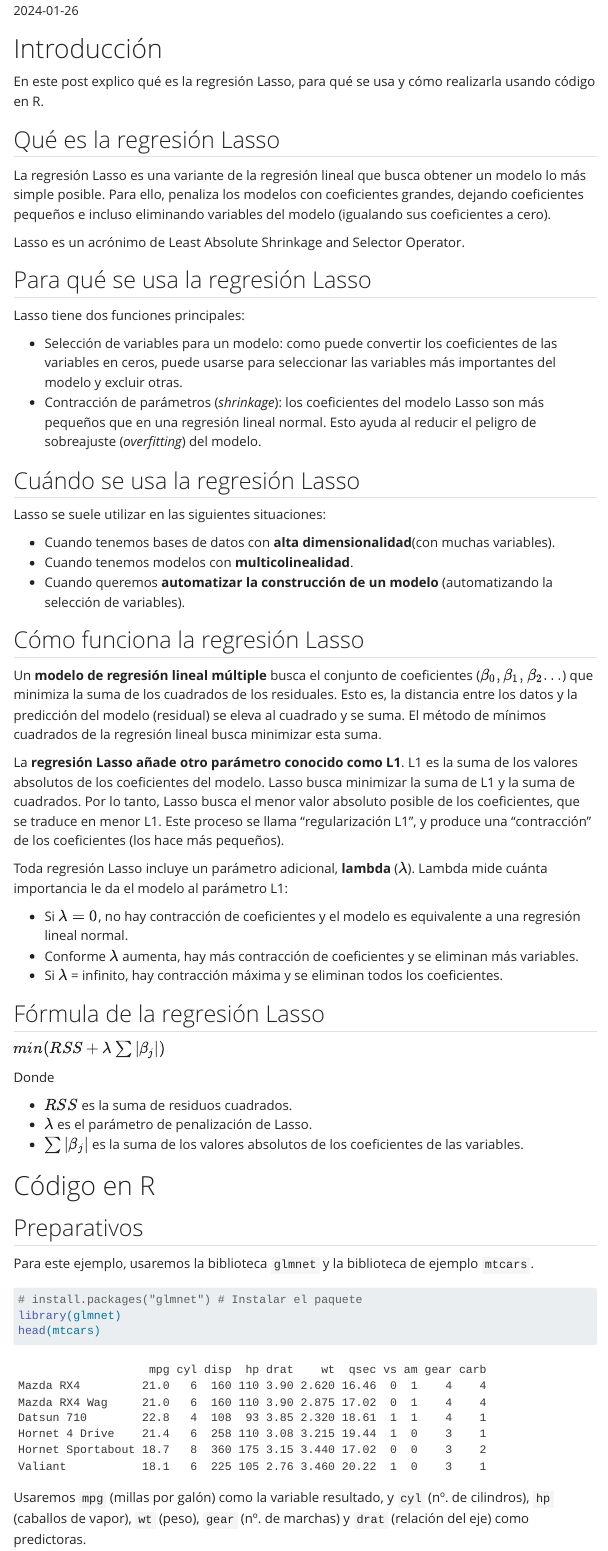
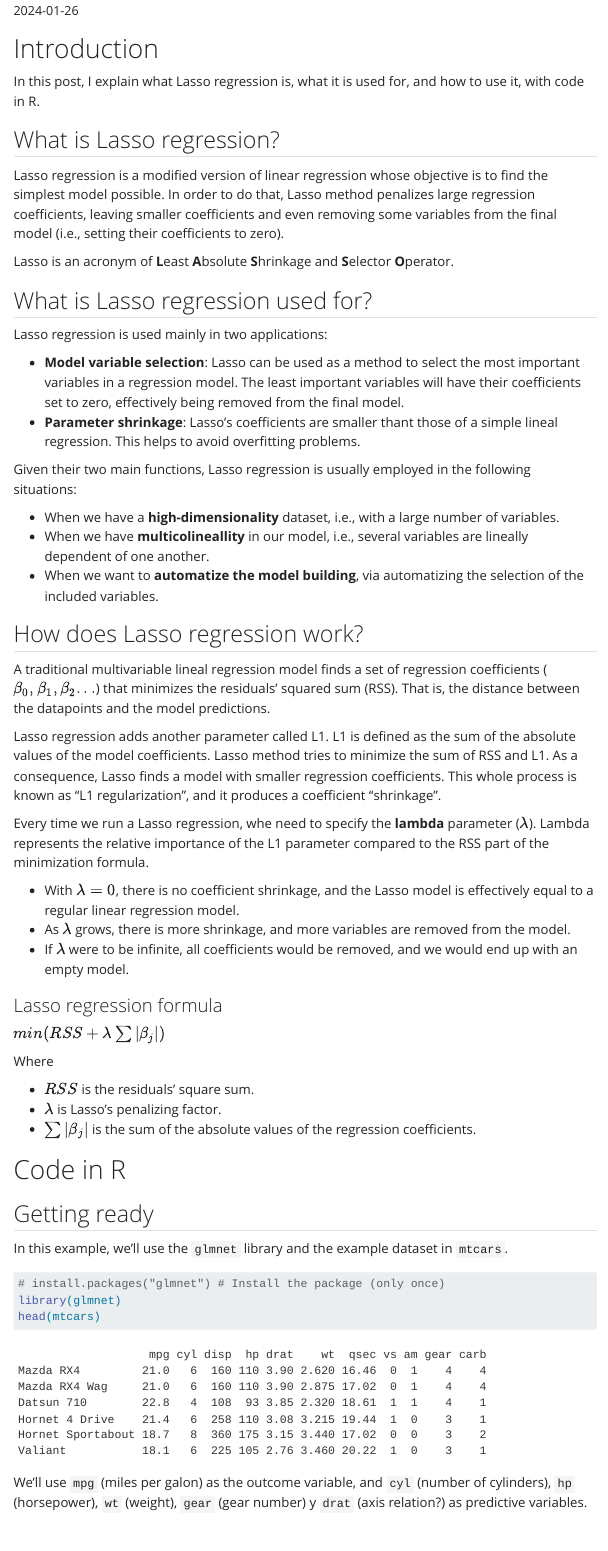
Before and after one commit to CarlosEpiStats/blog, a Quarto document (posts/lasso_regression/post.qmd): the page in a window 1100 px wide, from 70 px down. Rendered offline with R 4.5, knitr and Pandoc in place of Quarto, with nearby package versions; code that draws random numbers runs with fixed seeds of ours; menus at the side of the page are left out; long lines of code are wrapped.

Commit message:
Translating Lasso post to English (1/2)

````diff
--- a/posts/lasso_regression/post.qmd
+++ b/posts/lasso_regression/post.qmd
@@ -1,8 +1,8 @@
 ---
-title: 'Regresión Lasso'
+title: 'Lasso regression'
 date: "2024-01-26"
-categories: ['regresión', 'R', 'lasso']
-description: "Qué es, para qué se usa y cómo usar la regresión Lasso, con código en R."
+categories: ['regression', 'R', 'lasso']
+description: "What is, what is it used for, and how to use Lasso regression, with code in R."
 execute:
   message: false
   warning: false
@@ -10,66 +10,66 @@ editor_options:
   chunk_output_type: console
 ---
 
-# Introducción
+# Introduction
 
-En este post explico qué es la regresión Lasso, para qué se usa y cómo realizarla usando código en R.
+In this post, I explain what Lasso regression is, what it is used for, and how to use it, with code in R.
 
 
-## Qué es la regresión Lasso
+## What is Lasso regression?
 
-La regresión Lasso es una variante de la regresión lineal que busca obtener un modelo lo más simple posible. Para ello, penaliza los modelos con coeficientes grandes, dejando coeficientes pequeños e incluso eliminando variables del modelo (igualando sus coeficientes a cero).
+Lasso regression is a modified version of linear regression whose objective is to find the simplest model possible. In order to do that, Lasso method penalizes large regression coefficients, leaving smaller coefficients and even removing some variables from the final model (i.e., setting their coefficients to zero).
 
-Lasso es un acrónimo de Least Absolute Shrinkage and Selector Operator.
+Lasso is an acronym of **L**east **A**bsolute **S**hrinkage and **S**elector **O**perator.
 
-## Para qué se usa la regresión Lasso
 
-Lasso tiene dos funciones principales:
+## What is Lasso regression used for?
 
-* Selección de variables para un modelo: como puede convertir los coeficientes de las variables en ceros, puede usarse para seleccionar las variables más importantes del modelo y excluir otras.
-* Contracción de parámetros (*shrinkage*): los coeficientes del modelo Lasso son más pequeños que en una regresión lineal normal. Esto ayuda al reducir el peligro de sobreajuste (*overfitting*) del modelo.
+Lasso regression is used mainly in two applications:
 
-## Cuándo se usa la regresión Lasso
+* **Model variable selection**: Lasso can be used as a method to select the most important variables in a regression model. The least important variables will have their coefficients set to zero, effectively being removed from the final model.
+* **Parameter shrinkage**: Lasso's coefficients are smaller thant those of a simple lineal regression. This helps to avoid overfitting problems.
 
-Lasso se suele utilizar en las siguientes situaciones:
+Given their two main functions, Lasso regression is usually employed in the following situations:
 
-* Cuando tenemos bases de datos con **alta dimensionalidad**(con muchas variables).
-* Cuando tenemos modelos con **multicolinealidad**.
-* Cuando queremos **automatizar la construcción de un modelo** (automatizando la selección de variables).
+* When we have a **high-dimensionality** dataset, i.e., with a large number of variables.
+* When we have **multicolineallity** in our model, i.e., several variables are lineally dependent of one another.
+* When we want to **automatize the model building**, via automatizing the selection of the included variables.
 
-## Cómo funciona la regresión Lasso
+## How does Lasso regression work?
 
-Un **modelo de regresión lineal múltiple** busca el conjunto de coeficientes ($\beta_0, \beta_1, \beta_2...$) que minimiza la suma de los cuadrados de los residuales. Esto es, la distancia entre los datos y la predicción del modelo (residual) se eleva al cuadrado y se suma. El método de mínimos cuadrados de la regresión lineal busca minimizar esta suma.
+A traditional multivariable lineal regression model finds a set of regression coefficients ($\beta_0, \beta_1, \beta_2...$) that minimizes the residuals' squared sum (RSS). That is, the distance between the datapoints and the model predictions.
 
-La **regresión Lasso añade otro parámetro conocido como L1**. L1 es la suma de los valores absolutos de los coeficientes del modelo. Lasso busca minimizar la suma de L1 y la suma de cuadrados. Por lo tanto, Lasso busca el menor valor absoluto posible de los coeficientes, que se traduce en menor L1. Este proceso se llama "regularización L1", y produce una "contracción" de los coeficientes (los hace más pequeños).
+Lasso regression adds another parameter called L1. L1 is defined as the sum of the absolute values of the model coefficients. Lasso method tries to minimize the sum of RSS and L1. As a consequence, Lasso finds a model with smaller regression coefficients. This whole process is known as "L1 regularization", and it produces a coefficient "shrinkage".
 
-Toda regresión Lasso incluye un parámetro adicional, **lambda** ($\lambda$). Lambda mide cuánta importancia le da el modelo al parámetro L1:
+Every time we run a Lasso regression, whe need to specify the **lambda** parameter ($\lambda$). Lambda represents the relative importance of the L1 parameter compared to the RSS part of the minimization formula.
 
-* Si $\lambda = 0$, no hay contracción de coeficientes y el modelo es equivalente a una regresión lineal normal.
-* Conforme $\lambda$ aumenta, hay más contracción de coeficientes y se eliminan más variables.
-* Si $\lambda$ = infinito, hay contracción máxima y se eliminan todos los coeficientes.
+* With $\lambda = 0$, there is no coefficient shrinkage, and the Lasso model is effectively equal to a regular linear regression model.
+* As $\lambda$ grows, there is more shrinkage, and more variables are removed from the model.
+* If $\lambda$ were to be infinite, all coefficients would be removed, and we would end up with an empty model.
 
-## Fórmula de la regresión Lasso
+
+### Lasso regression formula
 
 $min(RSS + \lambda \sum |\beta_j|)$
 
-Donde
+Where
 
-* $RSS$ es la suma de residuos cuadrados.
-* $\lambda$ es el parámetro de penalización de Lasso.
-* $\sum |\beta_j|$ es la suma de los valores absolutos de los coeficientes de las variables.
+* $RSS$ is the residuals' square sum.
+* $\lambda$ is Lasso's penalizing factor.
+* $\sum |\beta_j|$ is the sum of the absolute values of the regression coefficients.
 
-# Código en R
+# Code in R
 
-## Preparativos
+## Getting ready
 
-Para este ejemplo, usaremos la biblioteca `glmnet` y la biblioteca de ejemplo `mtcars`.
+In this example, we'll use the `glmnet` library and the example dataset in `mtcars`.
 
 ```{r}
-# install.packages("glmnet") # Instalar el paquete
+# install.packages("glmnet") # Install the package (only once)
 library(glmnet)
 head(mtcars)
 ```
 
-Usaremos `mpg` (millas por galón) como la variable resultado, y `cyl` (nº. de cilindros), `hp` (caballos de vapor), `wt` (peso), `gear` (nº. de marchas) y `drat` (relación del eje) como predictoras.
+We'll use `mpg` (miles per galon) as the outcome variable, and `cyl` (number of cylinders), `hp` (horsepower), `wt` (weight), `gear` (gear number) y `drat` (axis relation?) as predictive variables.
 
 ```{r}
````
Also changed, not shown: docs/search.json, posts/lasso_regression/post.qmd (6 more changed lines), 8 other files.
